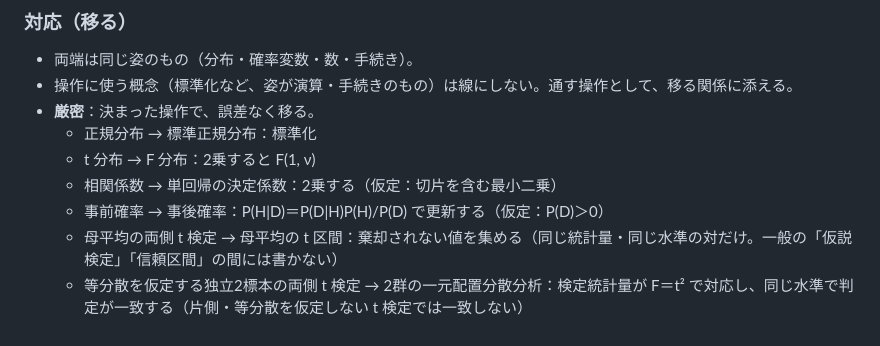
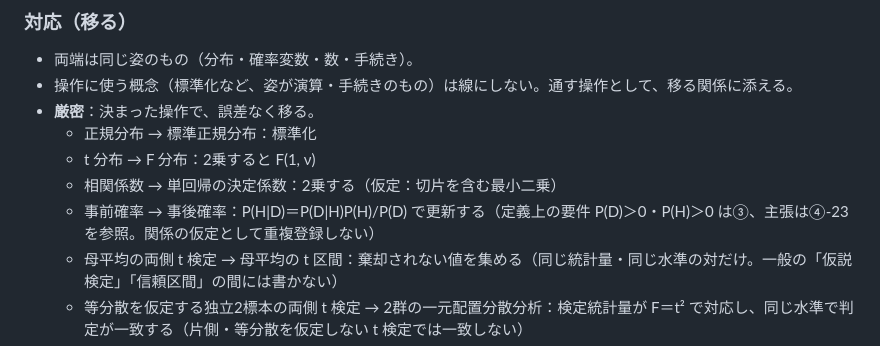
Before and after one commit to Watanabe-Masao/stats2-course, a Markdown page: docs/rules/relations.md, the part around the change. Rendered like a GitHub page.

Commit message:
docs: reference Bayes definition requirements without duplicate assumption

```diff
--- a/docs/rules/relations.md
+++ b/docs/rules/relations.md
@@ -115,7 +115,7 @@
   - 正規分布 → 標準正規分布：標準化
   - t 分布 → F 分布：2乗すると F(1, ν)
   - 相関係数 → 単回帰の決定係数：2乗する（仮定：切片を含む最小二乗）
-  - 事前確率 → 事後確率：P(H\|D)＝P(D\|H)P(H)/P(D) で更新する（仮定：P(D)＞0）
+  - 事前確率 → 事後確率：P(H\|D)＝P(D\|H)P(H)/P(D) で更新する（定義上の要件 P(D)＞0・P(H)＞0 は③、主張は④-23を参照。関係の仮定として重複登録しない）
   - 母平均の両側 t 検定 → 母平均の t 区間：棄却されない値を集める（同じ統計量・同じ水準の対だけ。一般の「仮説検定」「信頼区間」の間には書かない）
   - 等分散を仮定する独立2標本の両側 t 検定 → 2群の一元配置分散分析：検定統計量が F＝t² で対応し、同じ水準で判定が一致する（片側・等分散を仮定しない t 検定では一致しない）
   - 標本分散 → 不偏分散：n/(n−1) を掛ける
```
